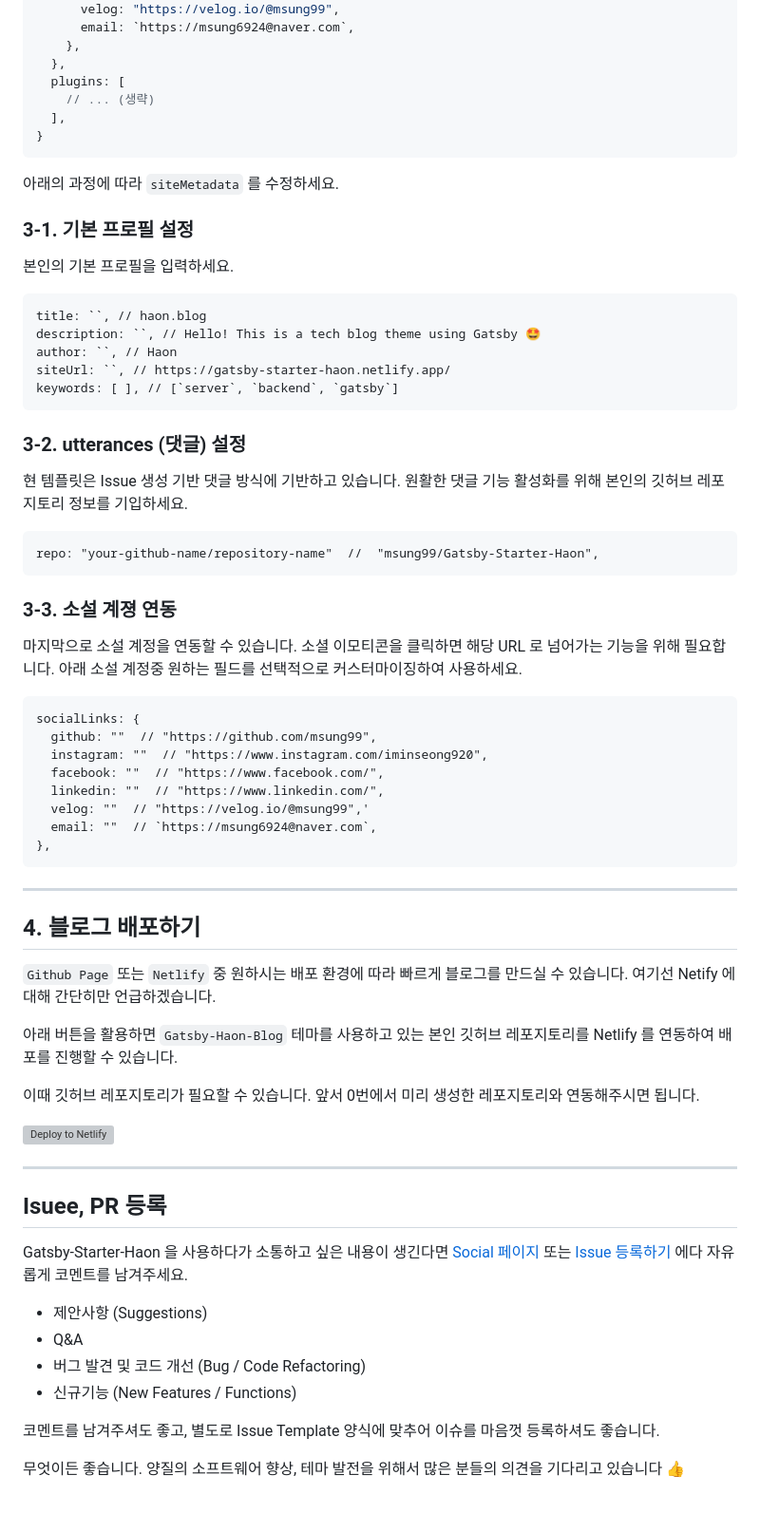
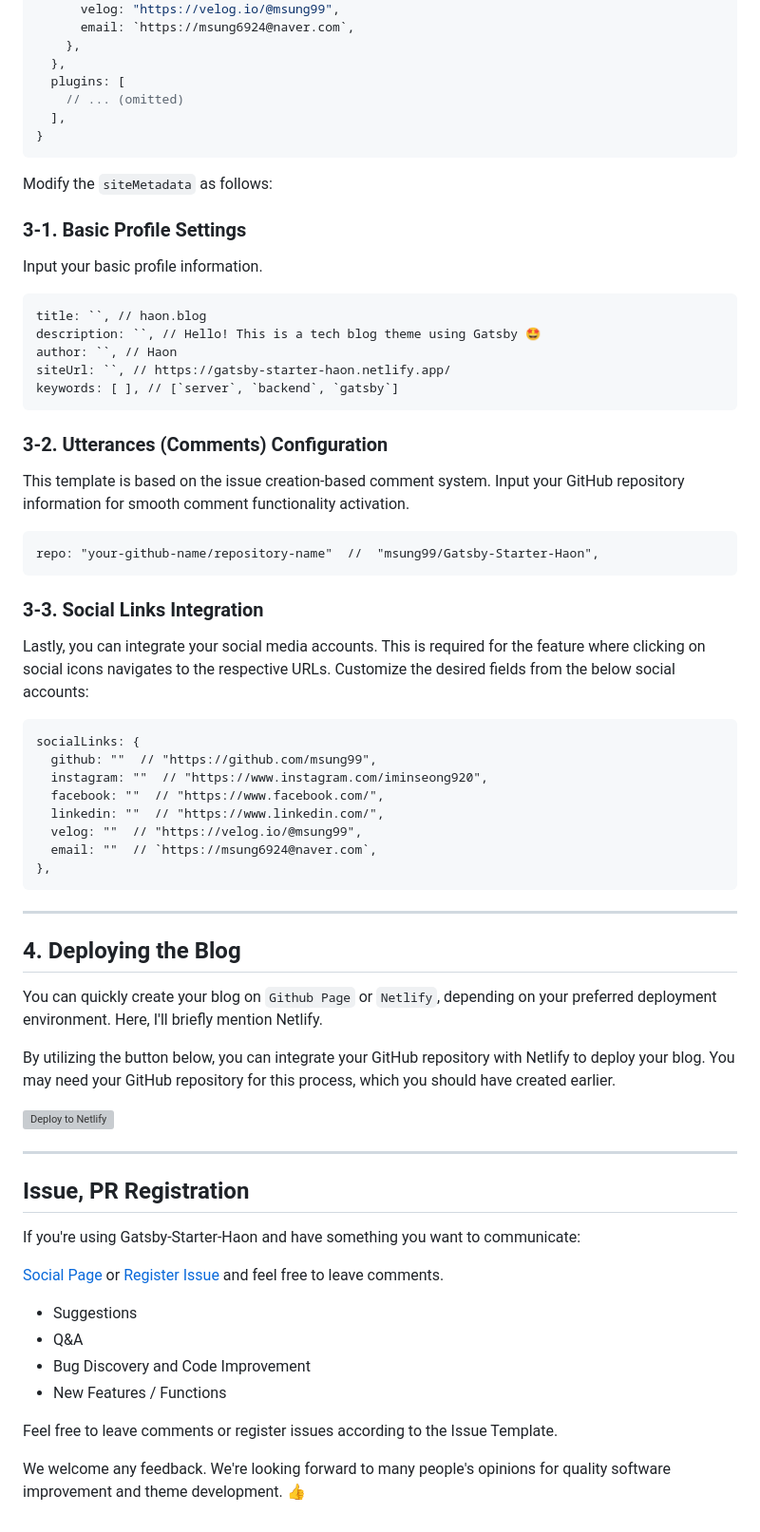
Before and after one commit to msung99/Gatsby-Starter-Haon, a Markdown page: README.md, the part around the change printed below. Shown: that part at 95% size. Rendered like a GitHub page; grey boxes are pictures that could not be loaded.

````diff
--- a/README.md
+++ b/README.md
@@ -79,16 +77,16 @@ module.exports = {
     },
   },
   plugins: [
-    // ... (생략)
+    // ... (omitted)
   ],
 }
 ```
 
-아래의 과정에 따라 `siteMetadata` 를 수정하세요.
+Modify the `siteMetadata` as follows:
 
-### 3-1. 기본 프로필 설정
+### 3-1. Basic Profile Settings
 
-본인의 기본 프로필을 입력하세요.
+Input your basic profile information.
 
 ```
 title: ``, // haon.blog
@@ -98,18 +96,17 @@ siteUrl: ``, // https://gatsby-starter-haon.netlify.app/
 keywords: [ ], // [`server`, `backend`, `gatsby`]
 ```
 
-### 3-2. utterances (댓글) 설정
+### 3-2. Utterances (Comments) Configuration
 
-현 템플릿은 Issue 생성 기반 댓글 방식에 기반하고 있습니다. 원활한 댓글 기능 활성화를 위해 본인의 깃허브 레포지토리 정보를 기입하세요.
+This template is based on the issue creation-based comment system. Input your GitHub repository information for smooth comment functionality activation.
 
 ```
 repo: "your-github-name/repository-name"  //  "msung99/Gatsby-Starter-Haon",
 ```
 
-### 3-3. 소설 계졍 연동
+### 3-3. Social Links Integration
 
-마지막으로 소설 계정을 연동할 수 있습니다. 소셜 이모티콘을 클릭하면 해당 URL 로 넘어가는 기능을 위해 필요합니다.
-아래 소설 계정중 원하는 필드를 선택적으로 커스터마이징하여 사용하세요.
+Lastly, you can integrate your social media accounts. This is required for the feature where clicking on social icons navigates to the respective URLs. Customize the desired fields from the below social accounts:
 
 ```
 socialLinks: {
@@ -117,35 +114,34 @@ socialLinks: {
   instagram: ""  // "https://www.instagram.com/iminseong920",
   facebook: ""  // "https://www.facebook.com/",
   linkedin: ""  // "https://www.linkedin.com/",
-  velog: ""  // "https://velog.io/@msung99",'
+  velog: ""  // "https://velog.io/@msung99",
   email: ""  // `https://msung6924@naver.com`,
 },
 ```
 
 ---
 
-## 4. 블로그 배포하기
+## 4. Deploying the Blog
 
-`Github Page` 또는 `Netlify` 중 원하시는 배포 환경에 따라 빠르게 블로그를 만드실 수 있습니다. 여기선 Netify 에 대해 간단히만 언급하겠습니다.
+You can quickly create your blog on `Github Page` or `Netlify`, depending on your preferred deployment environment. Here, I'll briefly mention Netlify.
 
-아래 버튼을 활용하면 `Gatsby-Haon-Blog` 테마를 사용하고 있는 본인 깃허브 레포지토리를 Netlify 를 연동하여 배포를 진행할 수 있습니다.
-
-이때 깃허브 레포지토리가 필요할 수 있습니다. 앞서 0번에서 미리 생성한 레포지토리와 연동해주시면 됩니다.
+By utilizing the button below, you can integrate your GitHub repository with Netlify to deploy your blog. You may need your GitHub repository for this process, which you should have created earlier.
 
 <a href="https://app.netlify.com/start/deploy?repository=https://github.com/msung99/Gatsby-Starter-Haon.git" target="_blank"><img src="https://www.netlify.com/img/deploy/button.svg" alt="Deploy to Netlify"></a>
 
 ---
 
-## Isuee, PR 등록
+## Issue, PR Registration
 
-Gatsby-Starter-Haon 을 사용하다가 소통하고 싶은 내용이 생긴다면
-[Social 페이지](https://gatsby-starter-haon.netlify.app/community/) 또는 [Issue 등록하기](https://github.com/msung99/Gatsby-Starter-Haon/issues/1) 에다 자유롭게 코멘트를 남겨주세요.
+If you're using Gatsby-Starter-Haon and have something you want to communicate:
 
-- 제안사항 (Suggestions)
+[Social Page](https://gatsby-starter-haon.netlify.app/community/) or [Register Issue](https://github.com/msung99/Gatsby-Starter-Haon/issues/1) and feel free to leave comments.
+
+- Suggestions
 - Q&A
-- 버그 발견 및 코드 개선 (Bug / Code Refactoring)
-- 신규기능 (New Features / Functions)
+- Bug Discovery and Code Improvement
+- New Features / Functions
 
-코멘트를 남겨주셔도 좋고, 별도로 Issue Template 양식에 맞추어 이슈를 마음껏 등록하셔도 좋습니다.
+Feel free to leave comments or register issues according to the Issue Template.
 
-무엇이든 좋습니다. 양질의 소프트웨어 향상, 테마 발전을 위해서 많은 분들의 의견을 기다리고 있습니다 👍
+We welcome any feedback. We're looking forward to many people's opinions for quality software improvement and theme development. 👍
````
Also changed, not shown: other parts of README.md (+14 -16 lines).
